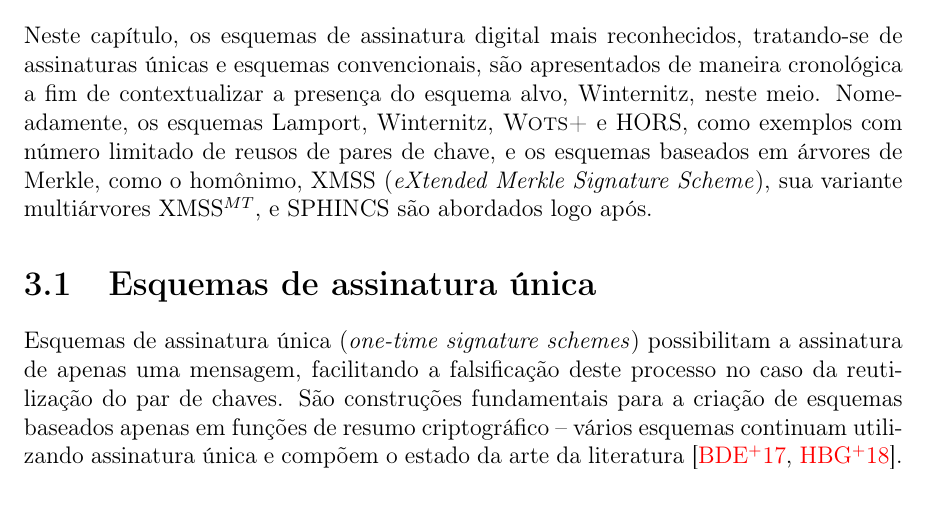
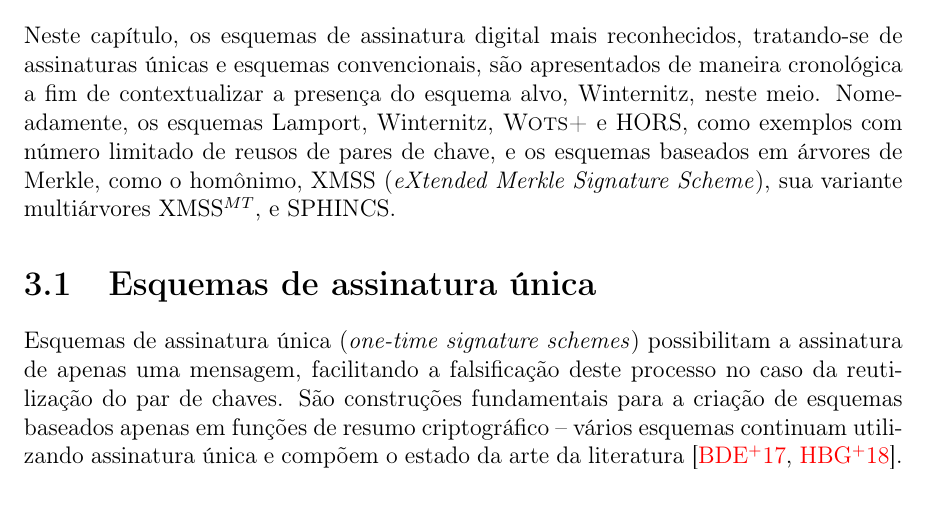
Before and after one commit to zambonin/bsc, a LaTeX document (bsc.tex): part of page 15 of 25, cut so that both start at the same text. Compiled offline with pdfLaTeX.

Commit message:
sharelatex: update bsc.tex from r12107 to r12109

```diff
--- a/bsc.tex
+++ b/bsc.tex
@@ -782,7 +782,7 @@ Winternitz, neste meio. Nomeadamente, os esquemas Lamport, Winternitz,
 \textsc{Wots+} e HORS, como exemplos com número limitado de reusos de pares
 de chave, e os esquemas baseados em árvores de Merkle, como o homônimo, XMSS
 (\emph{eXtended Merkle Signature Scheme}), sua variante multiárvores
-XMSS$^{MT}$, e SPHINCS são abordados logo após.
+XMSS$^{MT}$, e SPHINCS.
 
 \section{Esquemas de assinatura única}
 
```
